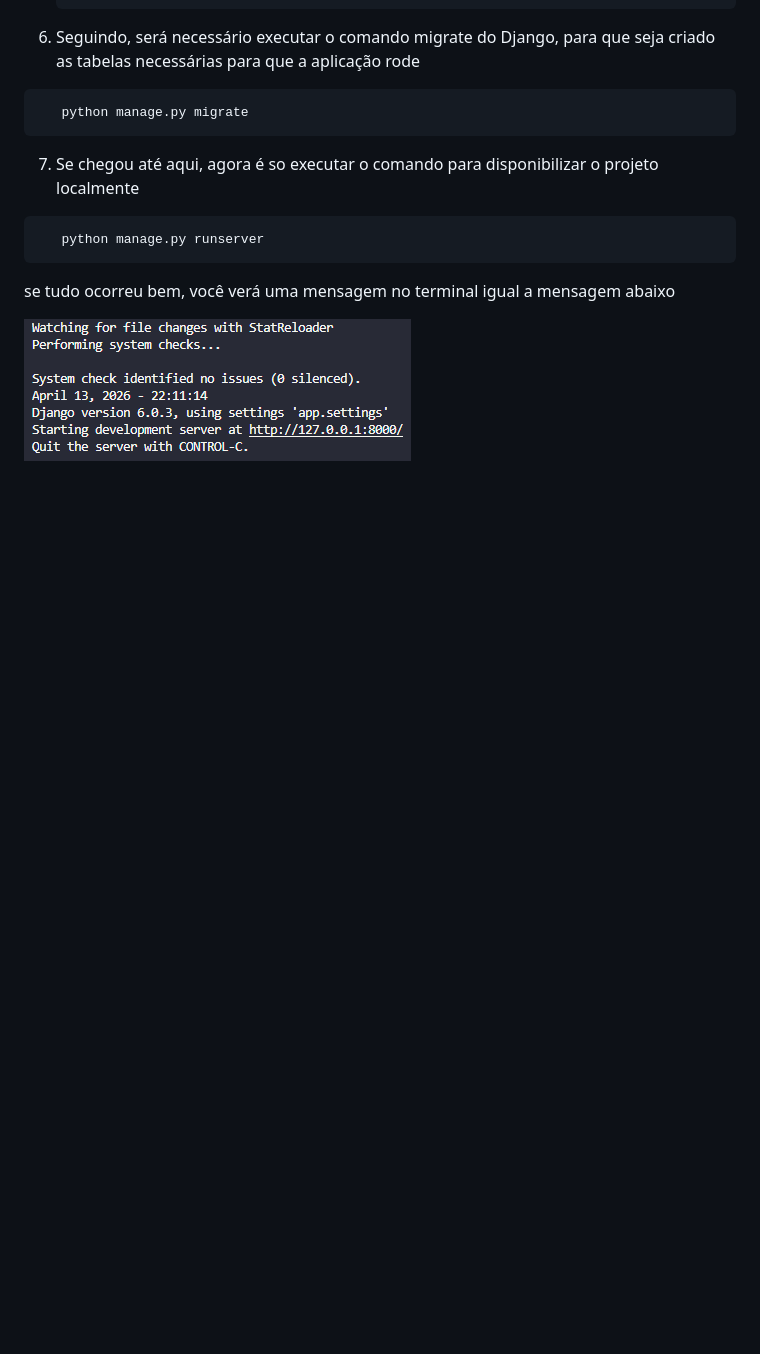
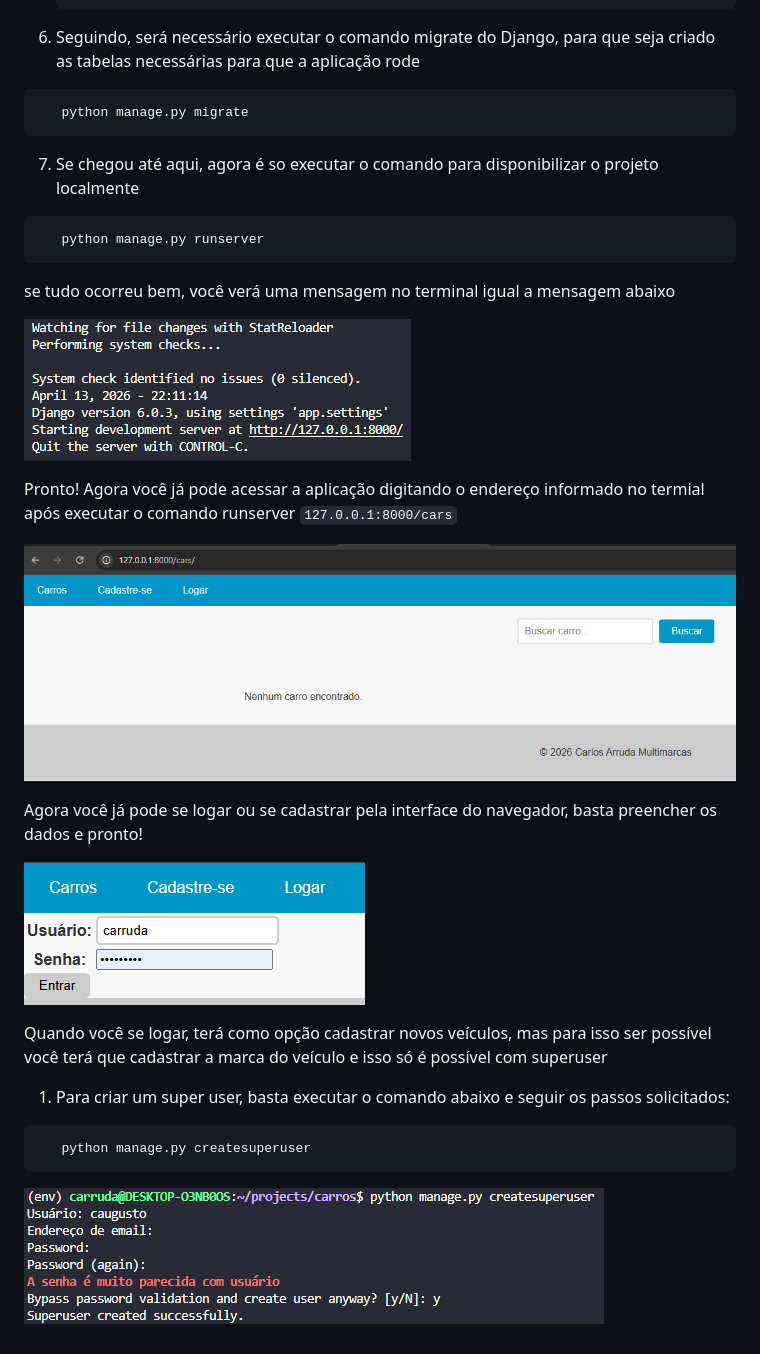
Before and after one commit to caugustoarruda/carros, a Markdown page: README.md, the part around the change. GitHub-like rendering; pictures changed too: media/cadastro_super.png (added), media/tela_app.png (added), media/tela_login.png (added); blank space fills up the shorter version.

Commit message:
Exemplificando cadastro usuario, tela login e criação superuser

````diff
--- a/README.md
+++ b/README.md
@@ -65,3 +65,19 @@ pip install -r requirements.txt
 se tudo ocorreu bem, você verá uma mensagem no terminal igual a mensagem abaixo
 
 ![alt text](media/image.png)
+
+Pronto! Agora você já pode acessar a aplicação digitando o endereço informado no termial após executar o comando runserver
+`127.0.0.1:8000/cars`
+
+![alt text](media/tela_app.png)
+
+Agora você já pode se logar ou se cadastrar pela interface do navegador, basta preencher os dados e pronto!
+
+![alt text](media/tela_login.png)
+
+Quando você se logar, terá como opção cadastrar novos veículos, mas para isso ser possível você terá que cadastrar a marca do veículo e isso só é possível com superuser
+1. Para criar um super user, basta executar o comando abaixo e seguir os passos solicitados:
+```py
+   python manage.py createsuperuser
+```
+![alt text](media/cadastro_super.png)
````
